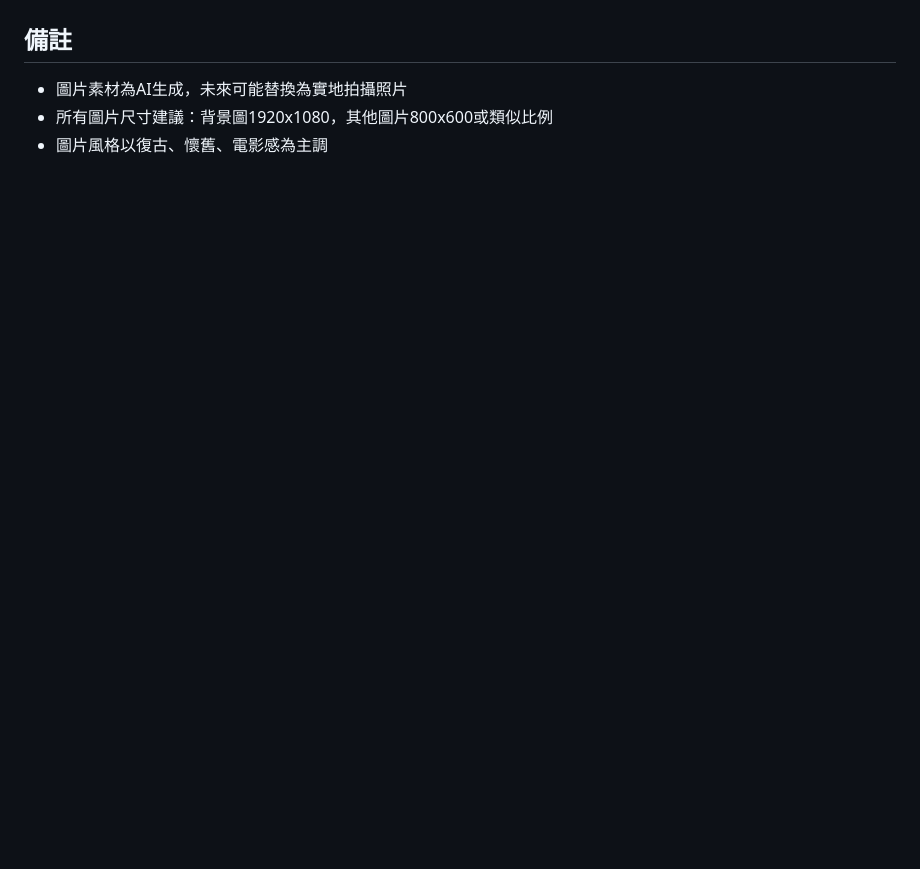
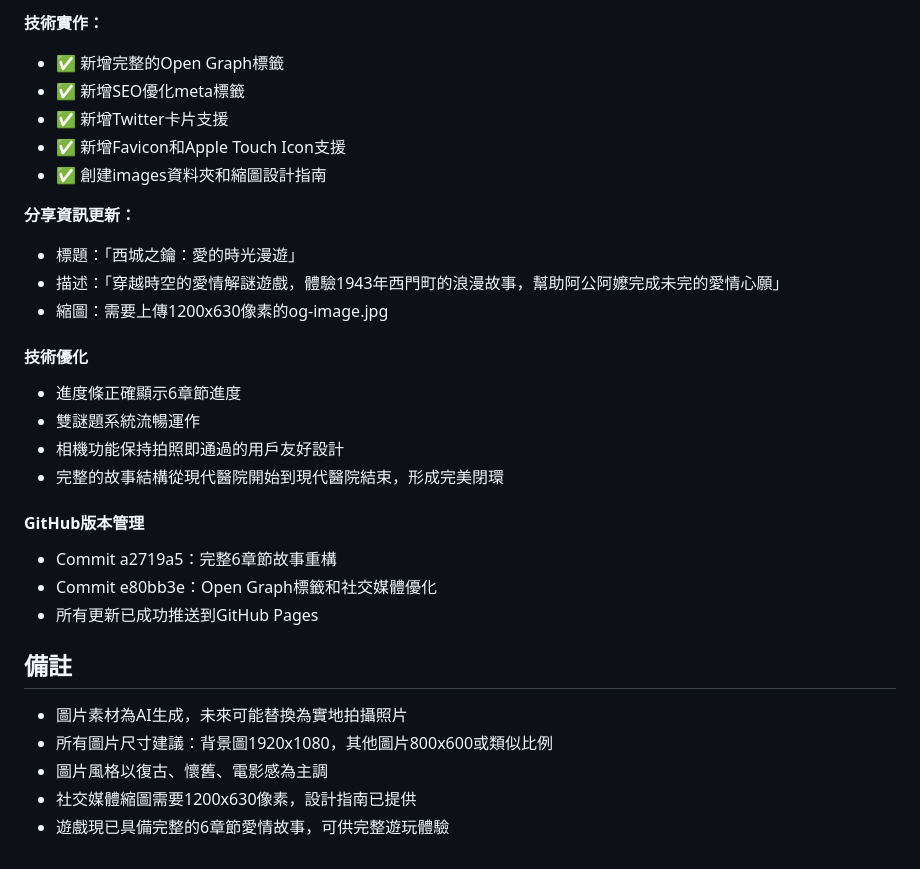
Before and after one commit to Zhulingru/muyuing, a Markdown page: README.md, the part around one of its changes. GitHub-like rendering; blank space fills up the shorter version.

```diff
--- a/README.md
+++ b/README.md
@@ -182,5 +229,30 @@ Vintage surveying scene, 1940s camera positioned to photograph an ancient Taipei
+**技術實作：**
+- ✅ 新增完整的Open Graph標籤
+- ✅ 新增SEO優化meta標籤
+- ✅ 新增Twitter卡片支援
+- ✅ 新增Favicon和Apple Touch Icon支援
+- ✅ 創建images資料夾和縮圖設計指南
+
+**分享資訊更新：**
+- 標題：「西城之鑰：愛的時光漫遊」
+- 描述：「穿越時空的愛情解謎遊戲，體驗1943年西門町的浪漫故事，幫助阿公阿嬤完成未完的愛情心願」
+- 縮圖：需要上傳1200x630像素的og-image.jpg
+
+#### 技術優化
+- 進度條正確顯示6章節進度
+- 雙謎題系統流暢運作
+- 相機功能保持拍照即通過的用戶友好設計
+- 完整的故事結構從現代醫院開始到現代醫院結束，形成完美閉環
+
+#### GitHub版本管理
+- Commit a2719a5：完整6章節故事重構
+- Commit e80bb3e：Open Graph標籤和社交媒體優化
+- 所有更新已成功推送到GitHub Pages
+
 ## 備註
 
 - 圖片素材為AI生成，未來可能替換為實地拍攝照片
 - 所有圖片尺寸建議：背景圖1920x1080，其他圖片800x600或類似比例
 - 圖片風格以復古、懷舊、電影感為主調
+- 社交媒體縮圖需要1200x630像素，設計指南已提供
+- 遊戲現已具備完整的6章節愛情故事，可供完整遊玩體驗
```
Also changed, not shown: other parts of README.md (+47 -0 lines).
